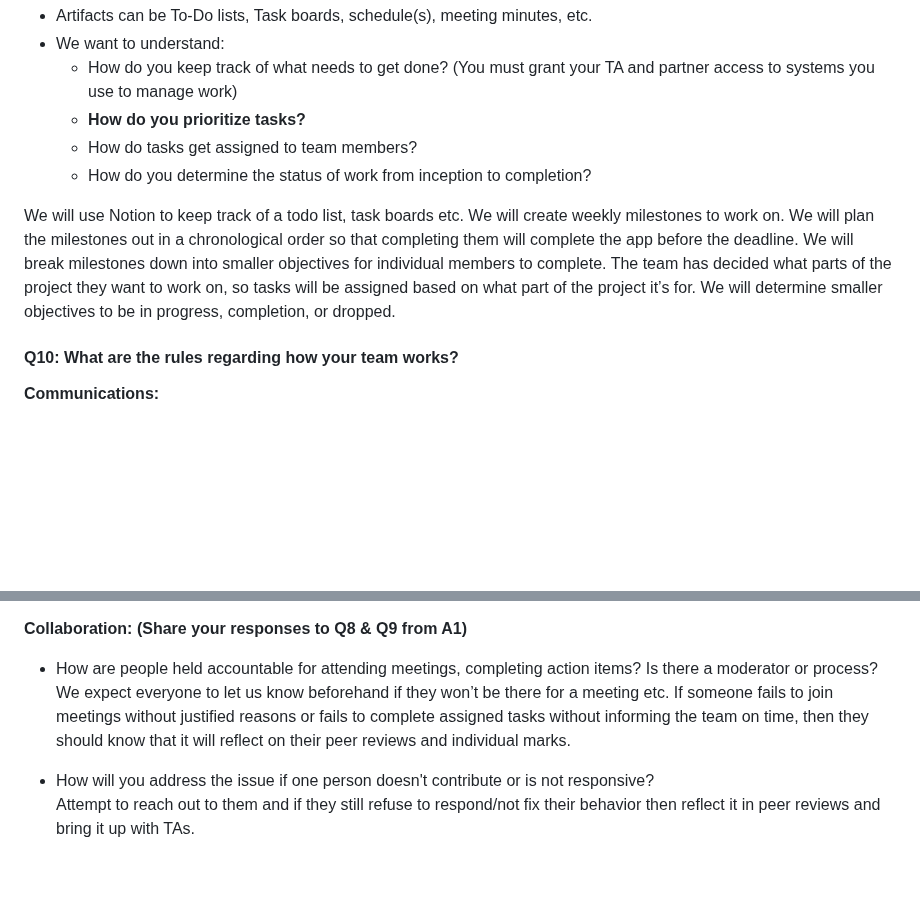
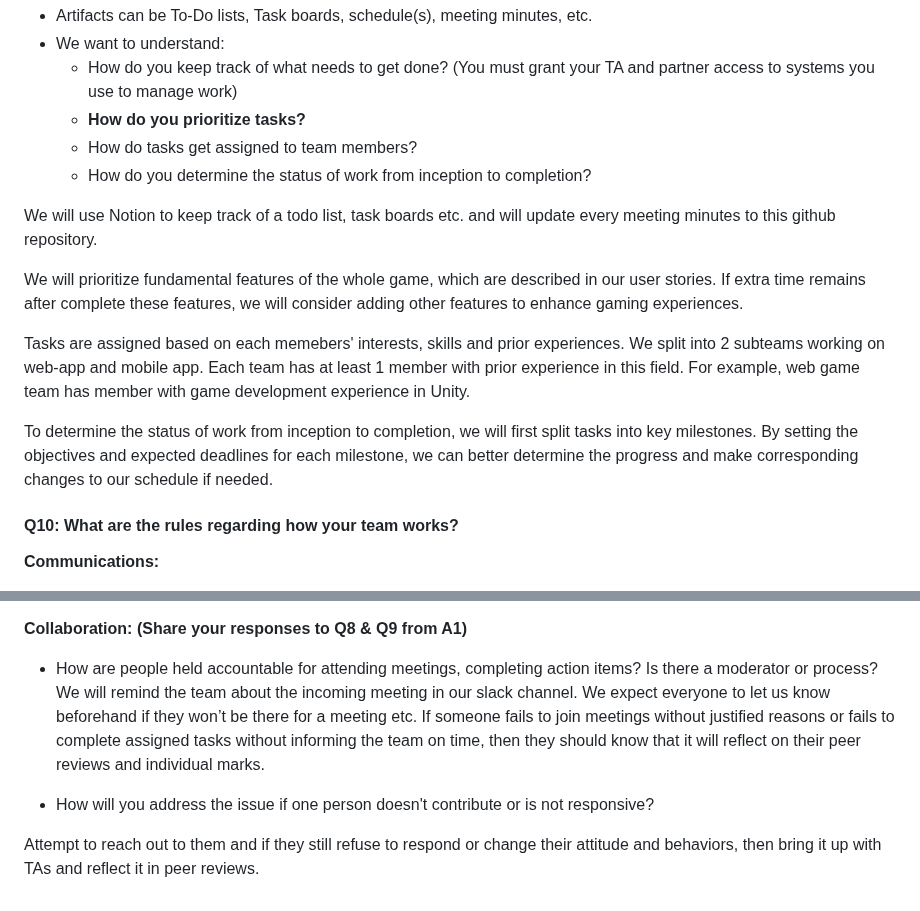
Before and after one commit to arielchen07/City-Builder, a Markdown page: deliverables/D1/planning.md, 2 parts joined by grey strips. GitHub-like rendering; blank space fills up the shorter version.

```diff
--- a/deliverables/D1/planning.md
+++ b/deliverables/D1/planning.md
@@ -279,7 +279,13 @@ List/describe the artifacts you will produce in order to organize your team.
    * How do tasks get assigned to team members?
    * How do you determine the status of work from inception to completion?
 
-We will use Notion to keep track of a todo list, task boards etc. We will create weekly milestones to work on. We will plan the milestones out in a chronological order so that completing them will complete the app before the deadline. We will break milestones down into smaller objectives for individual members to complete. The team has decided what parts of the project they want to work on, so tasks will be assigned based on what part of the project it’s for. We will determine smaller objectives to be in progress, completion, or dropped.
+We will use Notion to keep track of a todo list, task boards etc. and will update every meeting minutes to this github repository.
+
+We will prioritize fundamental features of the whole game, which are described in our user stories. If extra time remains after complete these features, we will consider adding other features to enhance gaming experiences.
+
+Tasks are assigned based on each memebers' interests, skills and prior experiences. We split into 2 subteams working on web-app and mobile app. Each team has at least 1 member with prior experience in this field. For example, web game team has member with game development experience in Unity.
+
+To determine the status of work from inception to completion, we will first split tasks into key milestones. By setting the objectives and expected deadlines for each milestone, we can better determine the progress and make corresponding changes to our schedule if needed.
 
 #### Q10: What are the rules regarding how your team works?
 
@@ -295,7 +301,8 @@ Weekly Zoom meetings with partner, Slack for more urgent problems/simple questio
 
 **Collaboration: (Share your responses to Q8 & Q9 from A1)**
  * How are people held accountable for attending meetings, completing action items? Is there a moderator or process?
-We expect everyone to let us know beforehand if they won’t be there for a meeting etc. If someone fails to join meetings without justified reasons or fails to complete assigned tasks without informing the team on time, then they should know that it will reflect on their peer reviews and individual marks.
+We will remind the team about the incoming meeting in our slack channel. We expect everyone to let us know beforehand if they won’t be there for a meeting etc. If someone fails to join meetings without justified reasons or fails to complete assigned tasks without informing the team on time, then they should know that it will reflect on their peer reviews and individual marks.
 
  * How will you address the issue if one person doesn't contribute or is not responsive?
-Attempt to reach out to them and if they still refuse to respond/not fix their behavior then reflect it in peer reviews and bring it up with TAs.
+
+Attempt to reach out to them and if they still refuse to respond or change their attitude and behaviors, then bring it up with TAs and reflect it in peer reviews.
```
